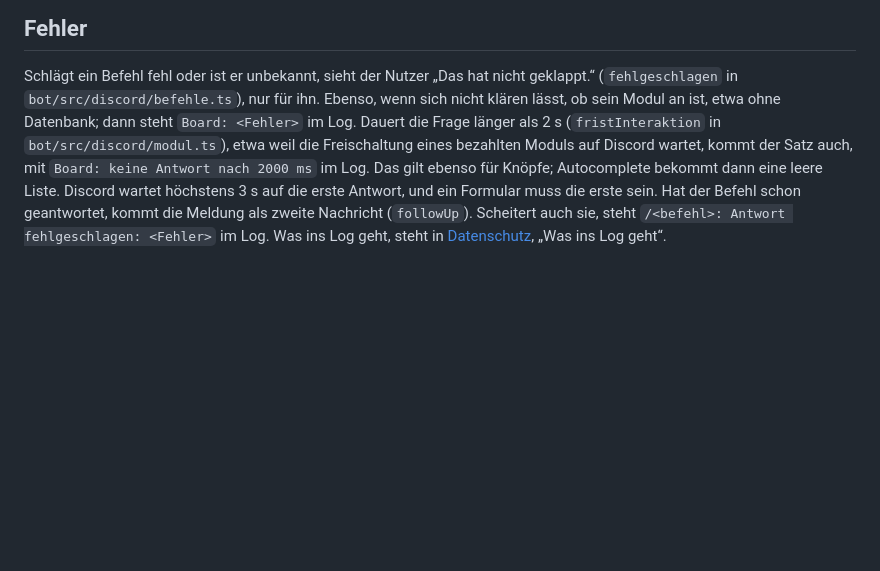
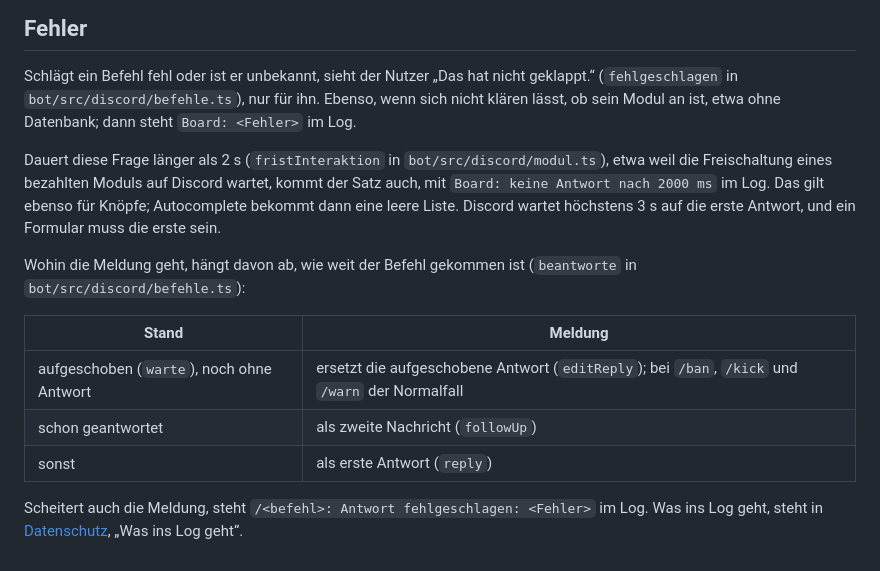
Before and after one commit to VonNekyia/discord-bot, a Markdown page: docs/benutzung/befehle.md, the part around the change. GitHub-like rendering; blank space fills up the shorter version.

Commit message:
Review #61, 3: befehle.md, „Fehler“: editReply nach warte, followUp, reply
Die Seite nennt jetzt alle drei Fälle von beantworte als Tabelle; nach
warte ersetzt der Fehlersatz die aufgeschobene Antwort, bei /ban, /kick
und /warn der Normalfall. Dazu die Frist aus Punkt 1 im eigenen Absatz.

Co-Authored-By: Claude Opus 5.5 <noreply@anthropic.com>

```diff
--- a/docs/benutzung/befehle.md
+++ b/docs/benutzung/befehle.md
@@ -61,13 +61,24 @@ Befehl, der länger braucht, muss die Antwort aufschieben; dafür bekommt
 Schlägt ein Befehl fehl oder ist er unbekannt, sieht der Nutzer
 „Das hat nicht geklappt.“ (`fehlgeschlagen` in `bot/src/discord/befehle.ts`),
 nur für ihn. Ebenso, wenn sich nicht klären lässt, ob sein Modul an ist,
-etwa ohne Datenbank; dann steht `Board: <Fehler>` im Log. Dauert die Frage
-länger als 2 s (`fristInteraktion` in `bot/src/discord/modul.ts`), etwa
-weil die Freischaltung eines bezahlten Moduls auf Discord wartet, kommt
-der Satz auch, mit `Board: keine Antwort nach 2000 ms` im Log. Das gilt
-ebenso für Knöpfe; Autocomplete bekommt dann eine leere Liste. Discord
-wartet höchstens 3 s auf die erste Antwort, und ein Formular muss die erste
-sein. Hat der Befehl schon geantwortet,
-kommt die Meldung als zweite Nachricht (`followUp`). Scheitert auch sie,
-steht `/<befehl>: Antwort fehlgeschlagen: <Fehler>` im Log. Was ins Log geht, steht in
-[Datenschutz](../bot/datenschutz.md), „Was ins Log geht“.
+etwa ohne Datenbank; dann steht `Board: <Fehler>` im Log.
+
+Dauert diese Frage länger als 2 s (`fristInteraktion` in
+`bot/src/discord/modul.ts`), etwa weil die Freischaltung eines bezahlten
+Moduls auf Discord wartet, kommt der Satz auch, mit
+`Board: keine Antwort nach 2000 ms` im Log. Das gilt ebenso für Knöpfe;
+Autocomplete bekommt dann eine leere Liste. Discord wartet höchstens 3 s
+auf die erste Antwort, und ein Formular muss die erste sein.
+
+Wohin die Meldung geht, hängt davon ab, wie weit der Befehl gekommen ist
+(`beantworte` in `bot/src/discord/befehle.ts`):
+
+| Stand | Meldung |
+|---|---|
+| aufgeschoben (`warte`), noch ohne Antwort | ersetzt die aufgeschobene Antwort (`editReply`); bei `/ban`, `/kick` und `/warn` der Normalfall |
+| schon geantwortet | als zweite Nachricht (`followUp`) |
+| sonst | als erste Antwort (`reply`) |
+
+Scheitert auch die Meldung, steht `/<befehl>: Antwort fehlgeschlagen: <Fehler>`
+im Log. Was ins Log geht, steht in [Datenschutz](../bot/datenschutz.md),
+„Was ins Log geht“.
```
